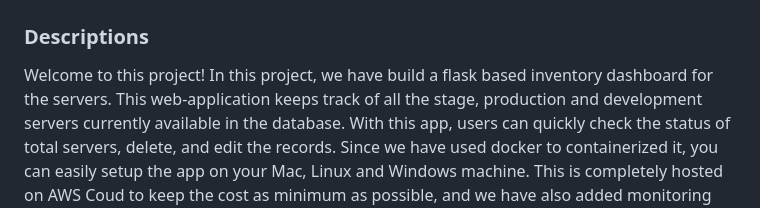
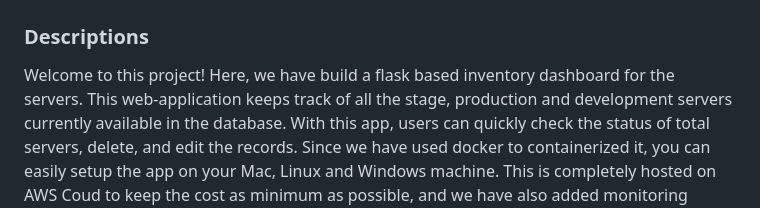
Before and after one commit to yoginderbagga/flask-postgres-backend, a Markdown page: README.md, the part around the change. Rendered like a GitHub page.

```diff
--- a/README.md
+++ b/README.md
@@ -2,7 +2,7 @@
 
 ### Descriptions
 
-Welcome to this project! In this project, we have build a flask based inventory dashboard for the servers. This web-application keeps track of all the stage, production and development
+Welcome to this project! Here, we have build a flask based inventory dashboard for the servers. This web-application keeps track of all the stage, production and development
 servers currently available in the database. With this app, users can quickly check the status of total servers, delete, and edit the records. Since we have used docker to
 containerized it, you can easily setup the app on your Mac, Linux and Windows machine. This is completely hosted on AWS Coud to keep the cost as minimum as possible, and we have
 also added monitoring functionality using the Grafana, prometheus tool. Using that you can check the performance of your EC2 Instance with stats like : CPU Basic, Memory Basic,
```
